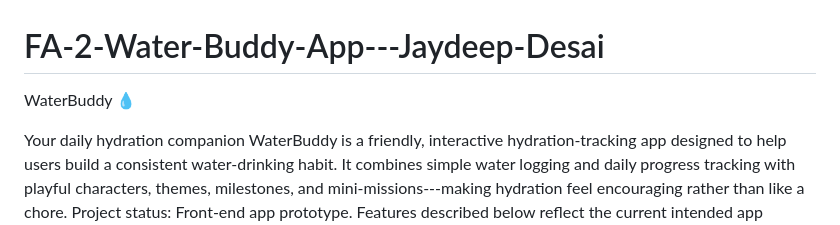
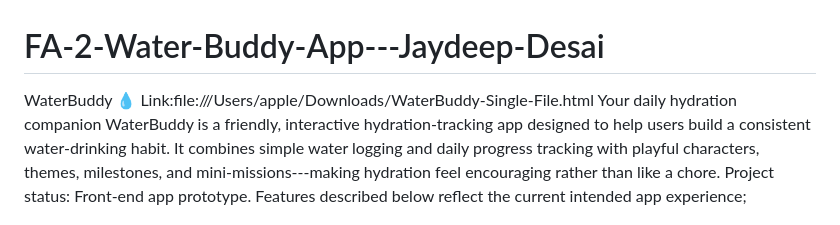
Before and after one commit to JaydeepDesai7/FA-2-Water-Buddy-App---Jaydeep-Desai, a Markdown page: README.md, the part around the change. Drawn GitHub-style.

Commit message:
Add link to WaterBuddy single file HTML
Added a link to the WaterBuddy single file HTML.

```diff
--- a/README.md
+++ b/README.md
@@ -1,6 +1,6 @@
 # FA-2-Water-Buddy-App---Jaydeep-Desai
 WaterBuddy 💧
-
+Link:file:///Users/apple/Downloads/WaterBuddy-Single-File.html
 Your daily hydration companion
 WaterBuddy is a friendly, interactive hydration-tracking app designed to
 help users build a consistent water-drinking habit. It combines simple
```
